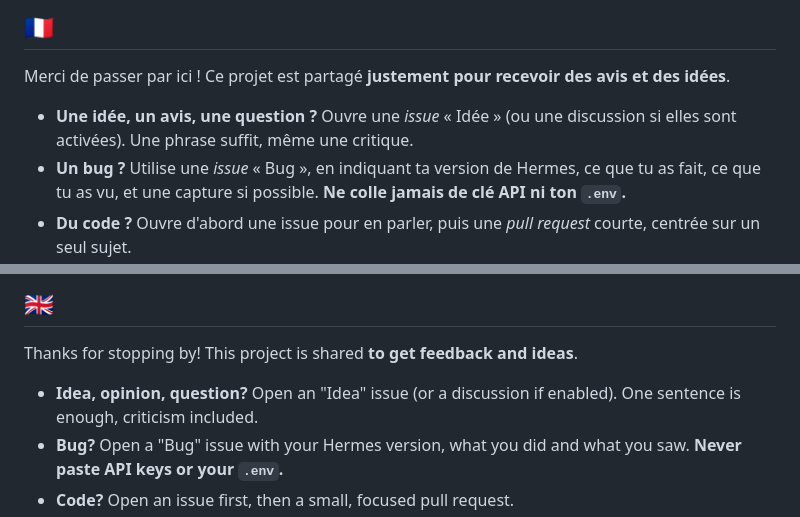
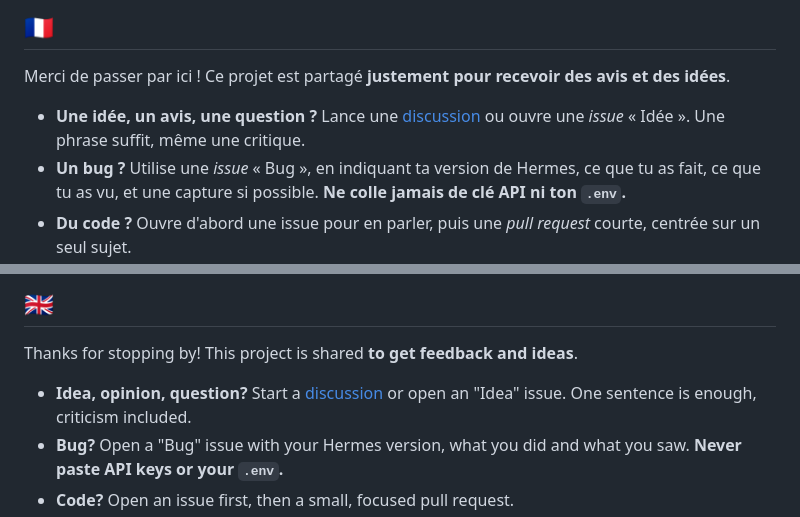
Before and after one commit to Med34000/hermes-sanctuary, a Markdown page: CONTRIBUTING.md, 2 parts joined by grey strips. GitHub-like rendering.

```diff
--- a/CONTRIBUTING.md
+++ b/CONTRIBUTING.md
@@ -5,7 +5,7 @@
 ## 🇫🇷
 Merci de passer par ici ! Ce projet est partagé **justement pour recevoir des avis et des idées**.
 
-- **Une idée, un avis, une question ?** Ouvre une *issue* « Idée » (ou une discussion si elles sont activées). Une phrase suffit, même une critique.
+- **Une idée, un avis, une question ?** Lance une [discussion](../../discussions) ou ouvre une *issue* « Idée ». Une phrase suffit, même une critique.
 - **Un bug ?** Utilise une *issue* « Bug », en indiquant ta version de Hermes, ce que tu as fait, ce que tu as vu, et une capture si possible. **Ne colle jamais de clé API ni ton `.env`.**
 - **Du code ?** Ouvre d'abord une issue pour en parler, puis une *pull request* courte, centrée sur un seul sujet.
 - **Ce qui m'aiderait le plus** :
@@ -24,7 +24,7 @@ Règles du projet : aucun contenu de conversation dans l'état, tout en local pa
 ## 🇬🇧
 Thanks for stopping by! This project is shared **to get feedback and ideas**.
 
-- **Idea, opinion, question?** Open an "Idea" issue (or a discussion if enabled). One sentence is enough, criticism included.
+- **Idea, opinion, question?** Start a [discussion](../../discussions) or open an "Idea" issue. One sentence is enough, criticism included.
 - **Bug?** Open a "Bug" issue with your Hermes version, what you did and what you saw. **Never paste API keys or your `.env`.**
 - **Code?** Open an issue first, then a small, focused pull request.
 - **Most wanted**:
```
Also changed, not shown: README.md (+14 -8 lines), ROADMAP.md (+1 -1 lines), docs/panorama-fr.jpg (added), docs/panorama.jpg, 2 other files.
